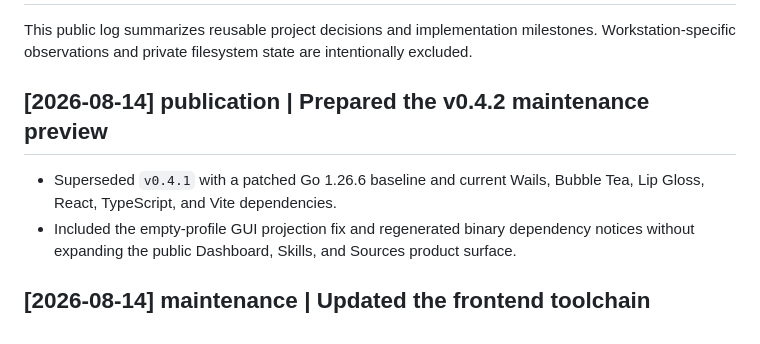
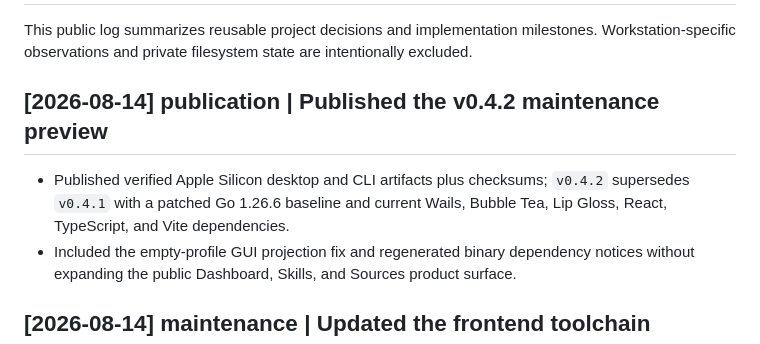
Before and after one commit to dees91/agent-skill-manager, a Markdown page: docs/wiki/log.md, the part around the change. Rendered like a GitHub page.

Commit message:
docs: record v0.4.2 publication

```diff
--- a/docs/wiki/log.md
+++ b/docs/wiki/log.md
@@ -4,10 +4,11 @@ This public log summarizes reusable project decisions and implementation
 milestones. Workstation-specific observations and private filesystem state are
 intentionally excluded.
 
-## [2026-08-14] publication | Prepared the v0.4.2 maintenance preview
+## [2026-08-14] publication | Published the v0.4.2 maintenance preview
 
-- Superseded `v0.4.1` with a patched Go 1.26.6 baseline and current Wails,
-  Bubble Tea, Lip Gloss, React, TypeScript, and Vite dependencies.
+- Published verified Apple Silicon desktop and CLI artifacts plus checksums;
+  `v0.4.2` supersedes `v0.4.1` with a patched Go 1.26.6 baseline and current
+  Wails, Bubble Tea, Lip Gloss, React, TypeScript, and Vite dependencies.
 - Included the empty-profile GUI projection fix and regenerated binary
   dependency notices without expanding the public Dashboard, Skills, and
   Sources product surface.
```
